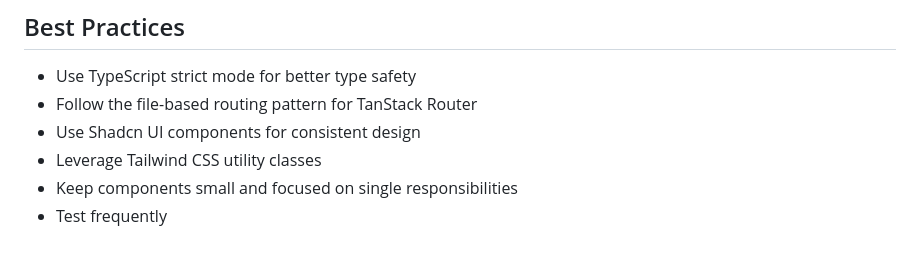
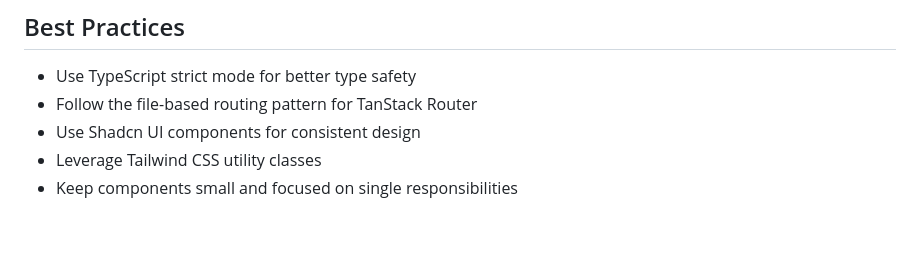
Before and after one commit to rogerleecormier/spearyx-frontend, a Markdown page: README.md, the part around the change. Drawn GitHub-style.

Commit message:
docs: remove testing recommendation from README.md

```diff
--- a/README.md
+++ b/README.md
@@ -161,4 +161,3 @@ If you want to test deployments locally:
 - Use Shadcn UI components for consistent design
 - Leverage Tailwind CSS utility classes
 - Keep components small and focused on single responsibilities
-- Test frequently
```
